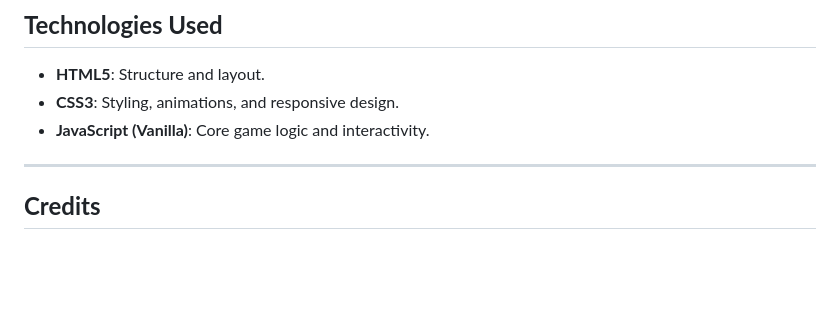
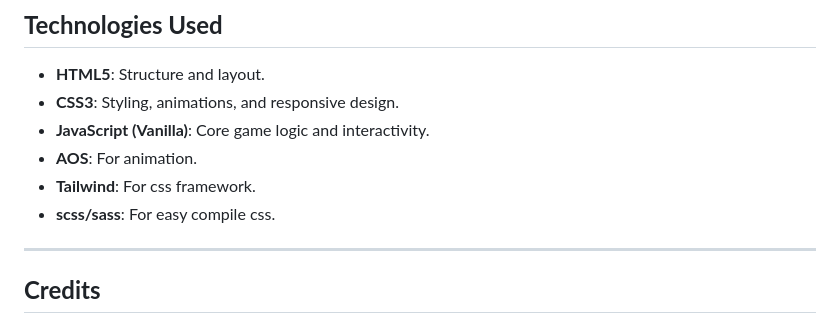
Before and after one commit to johnbhd/flic-flac-flow, a Markdown page: README.md, the part around the change. Rendered like a GitHub page; blank space fills up the shorter version.

```diff
--- a/README.md
+++ b/README.md
@@ -82,6 +82,10 @@ cd flic-flac-flow
 - **HTML5**: Structure and layout.
 - **CSS3**: Styling, animations, and responsive design.
 - **JavaScript (Vanilla)**: Core game logic and interactivity.
+- **AOS**: For animation.
+- **Tailwind**: For css framework.
+- **scss/sass**: For easy compile css.
+
 
 ---
 
```
